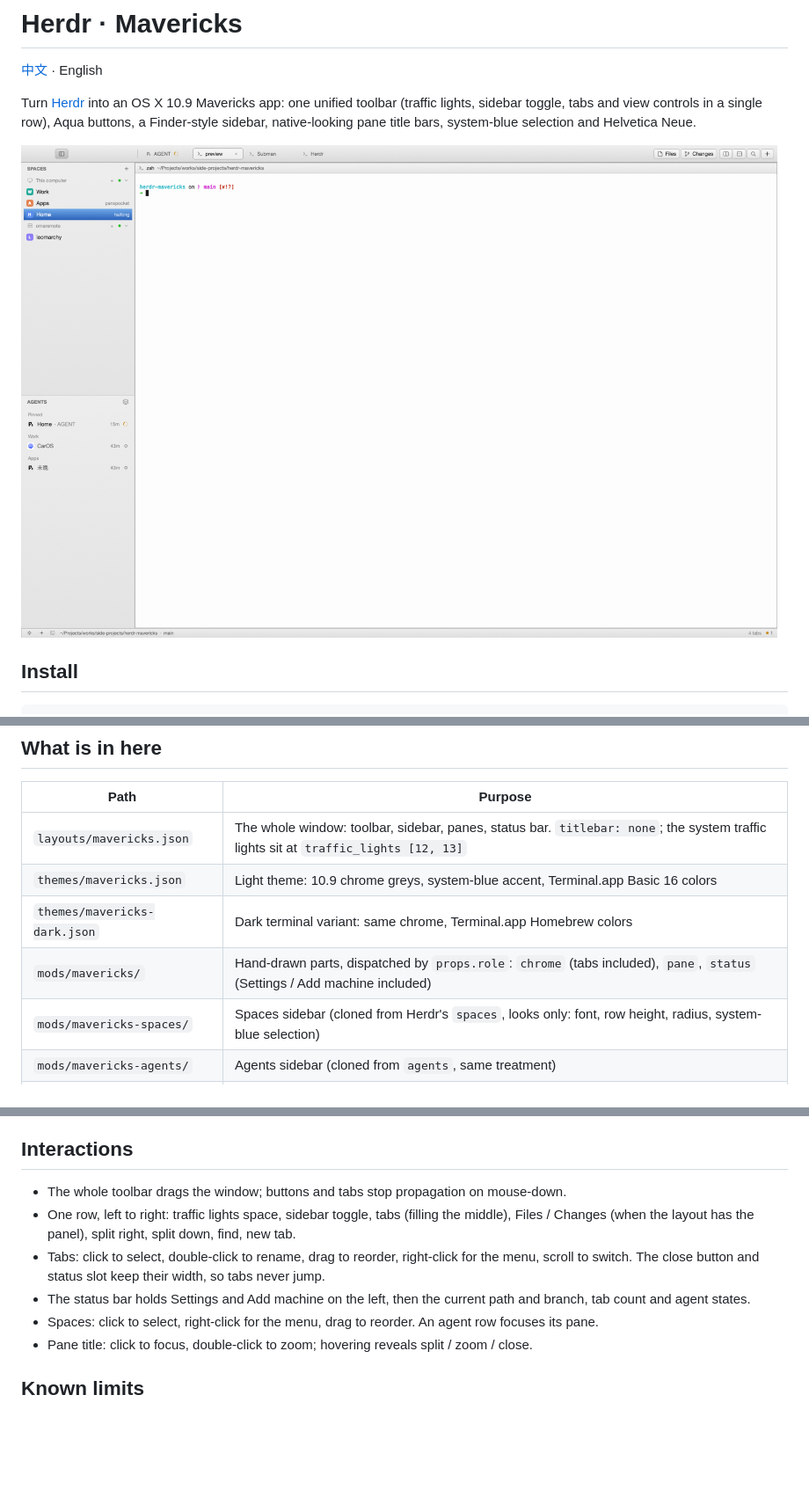
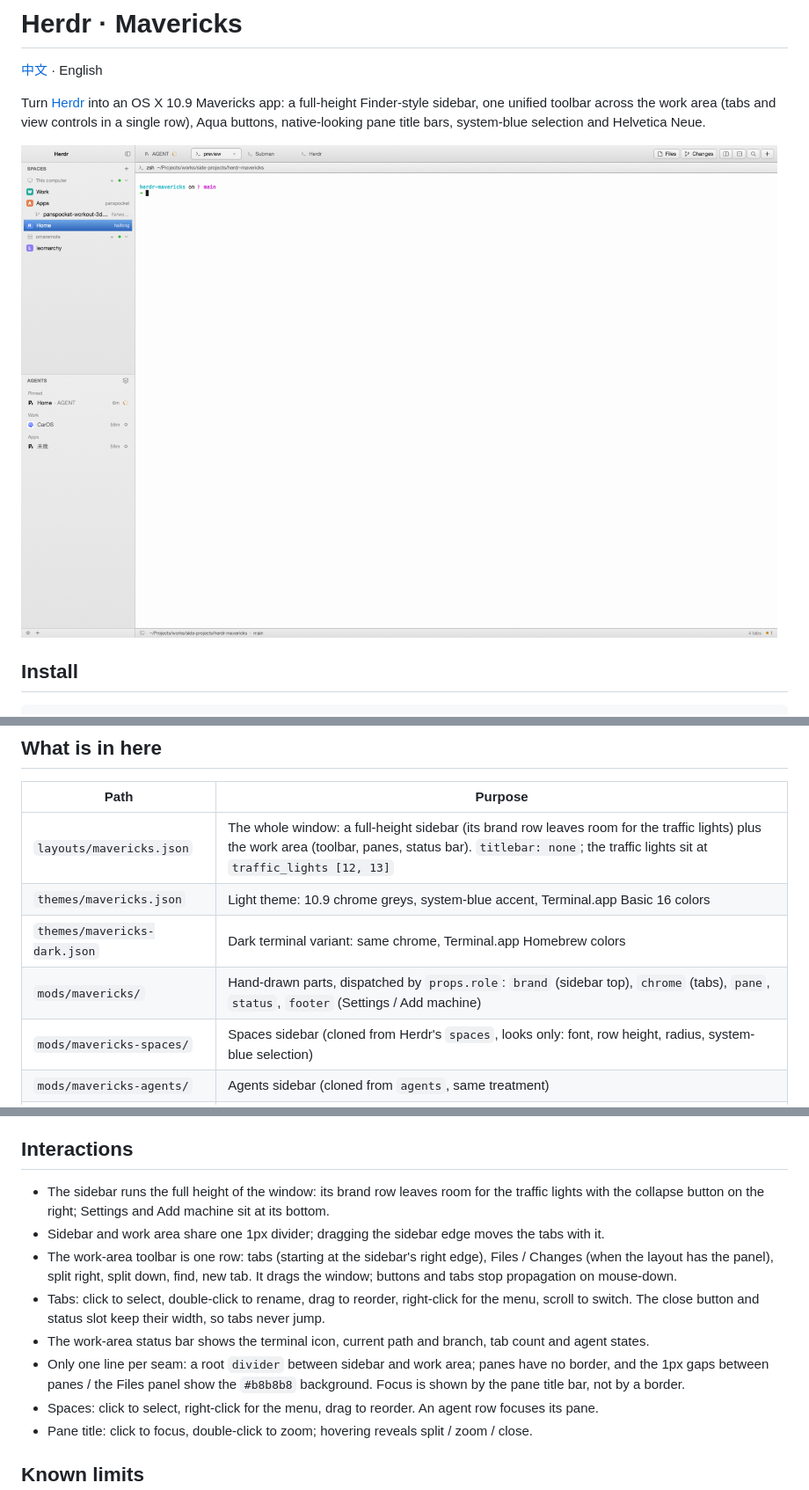
Before and after one commit to HaiFongPan/herdr-mavericks, a Markdown page: README.en.md, 3 parts joined by grey strips. Shown at 88% size. Rendered like a GitHub page; pictures changed too: preview.png; blank space fills up the shorter version.

```diff
--- a/README.en.md
+++ b/README.en.md
@@ -2,9 +2,9 @@
 
 [中文](README.md) · English
 
-Turn [Herdr](https://herdr.dev) into an OS X 10.9 Mavericks app: one unified toolbar
-(traffic lights, sidebar toggle, tabs and view controls in a single row), Aqua buttons,
-a Finder-style sidebar, native-looking pane title bars, system-blue selection and Helvetica Neue.
+Turn [Herdr](https://herdr.dev) into an OS X 10.9 Mavericks app: a full-height Finder-style
+sidebar, one unified toolbar across the work area (tabs and view controls in a single row),
+Aqua buttons, native-looking pane title bars, system-blue selection and Helvetica Neue.
 
 ![Herdr · Mavericks](preview.png)
 
@@ -24,10 +24,10 @@ like a layout belongs to it).
 
 | Path | Purpose |
 |---|---|
-| `layouts/mavericks.json` | The whole window: toolbar, sidebar, panes, status bar. `titlebar: none`; the system traffic lights sit at `traffic_lights [12, 13]` |
+| `layouts/mavericks.json` | The whole window: a full-height sidebar (its brand row leaves room for the traffic lights) plus the work area (toolbar, panes, status bar). `titlebar: none`; the traffic lights sit at `traffic_lights [12, 13]` |
 | `themes/mavericks.json` | Light theme: 10.9 chrome greys, system-blue accent, Terminal.app Basic 16 colors |
 | `themes/mavericks-dark.json` | Dark terminal variant: same chrome, Terminal.app Homebrew colors |
-| `mods/mavericks/` | Hand-drawn parts, dispatched by `props.role`: `chrome` (tabs included), `pane`, `status` (Settings / Add machine included) |
+| `mods/mavericks/` | Hand-drawn parts, dispatched by `props.role`: `brand` (sidebar top), `chrome` (tabs), `pane`, `status`, `footer` (Settings / Add machine) |
 | `mods/mavericks-spaces/` | Spaces sidebar (cloned from Herdr's `spaces`, looks only: font, row height, radius, system-blue selection) |
 | `mods/mavericks-agents/` | Agents sidebar (cloned from `agents`, same treatment) |
 | `mods/mavericks-menu/` | 10.9 context menu: 22px rows, blue selection, right-aligned shortcuts |
@@ -39,13 +39,18 @@ Herdr falls back to Geist / JetBrains Mono.
 
 ## Interactions
 
-- The whole toolbar drags the window; buttons and tabs stop propagation on mouse-down.
-- One row, left to right: traffic lights space, sidebar toggle, tabs (filling the middle),
-  Files / Changes (when the layout has the panel), split right, split down, find, new tab.
+- The sidebar runs the full height of the window: its brand row leaves room for the traffic
+  lights with the collapse button on the right; Settings and Add machine sit at its bottom.
+- Sidebar and work area share one 1px divider; dragging the sidebar edge moves the tabs with it.
+- The work-area toolbar is one row: tabs (starting at the sidebar's right edge), Files / Changes
+  (when the layout has the panel), split right, split down, find, new tab. It drags the window;
+  buttons and tabs stop propagation on mouse-down.
 - Tabs: click to select, double-click to rename, drag to reorder, right-click for the menu,
   scroll to switch. The close button and status slot keep their width, so tabs never jump.
-- The status bar holds Settings and Add machine on the left, then the current path and branch,
-  tab count and agent states.
+- The work-area status bar shows the terminal icon, current path and branch, tab count and agent states.
+- Only one line per seam: a root `divider` between sidebar and work area; panes have no border,
+  and the 1px gaps between panes / the Files panel show the `#b8b8b8` background. Focus is shown
+  by the pane title bar, not by a border.
 - Spaces: click to select, right-click for the menu, drag to reorder. An agent row focuses
   its pane.
 - Pane title: click to focus, double-click to zoom; hovering reveals split / zoom / close.
```
Also changed, not shown: README.md (+8 -6 lines), RECIPE.md (+36 -31 lines), 10 other files.
